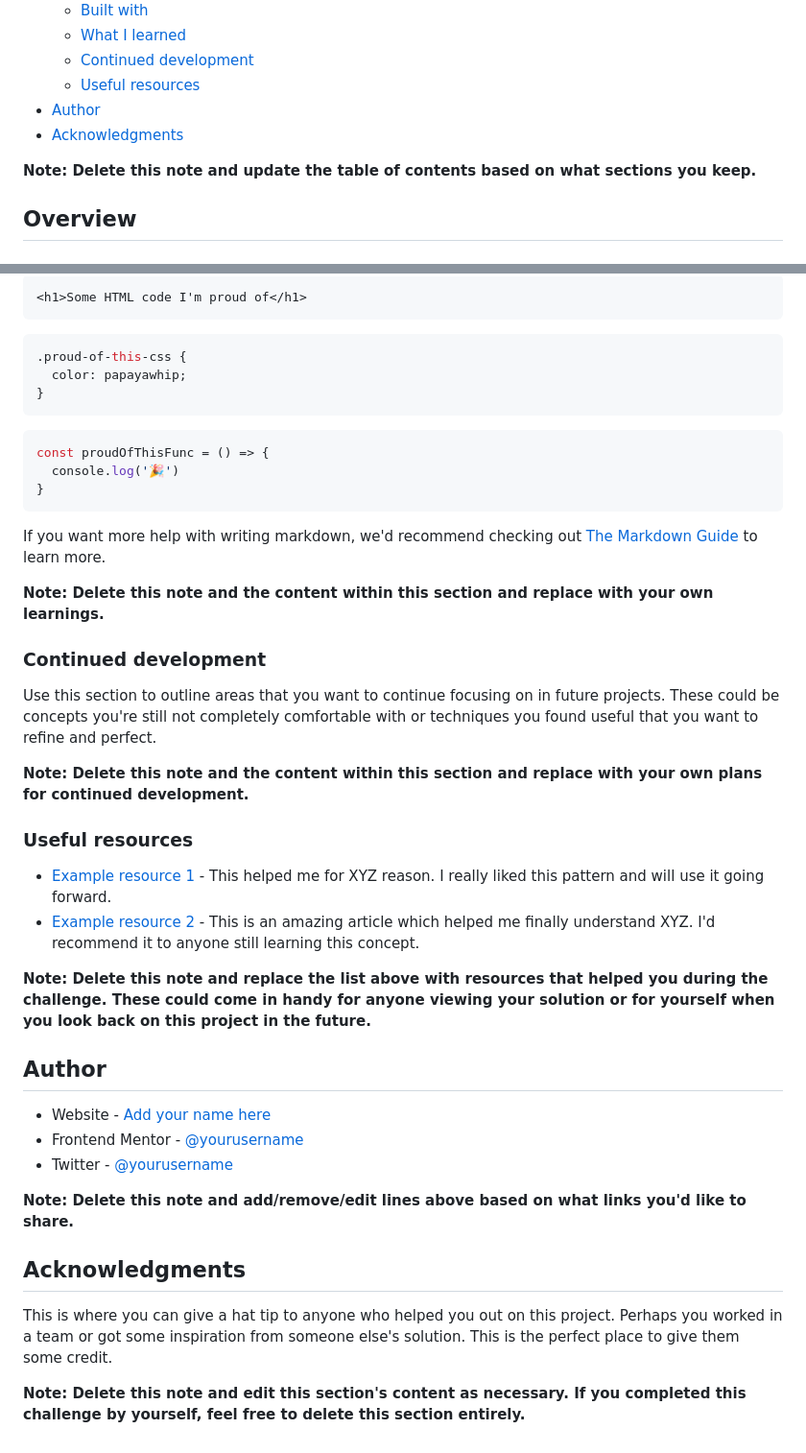
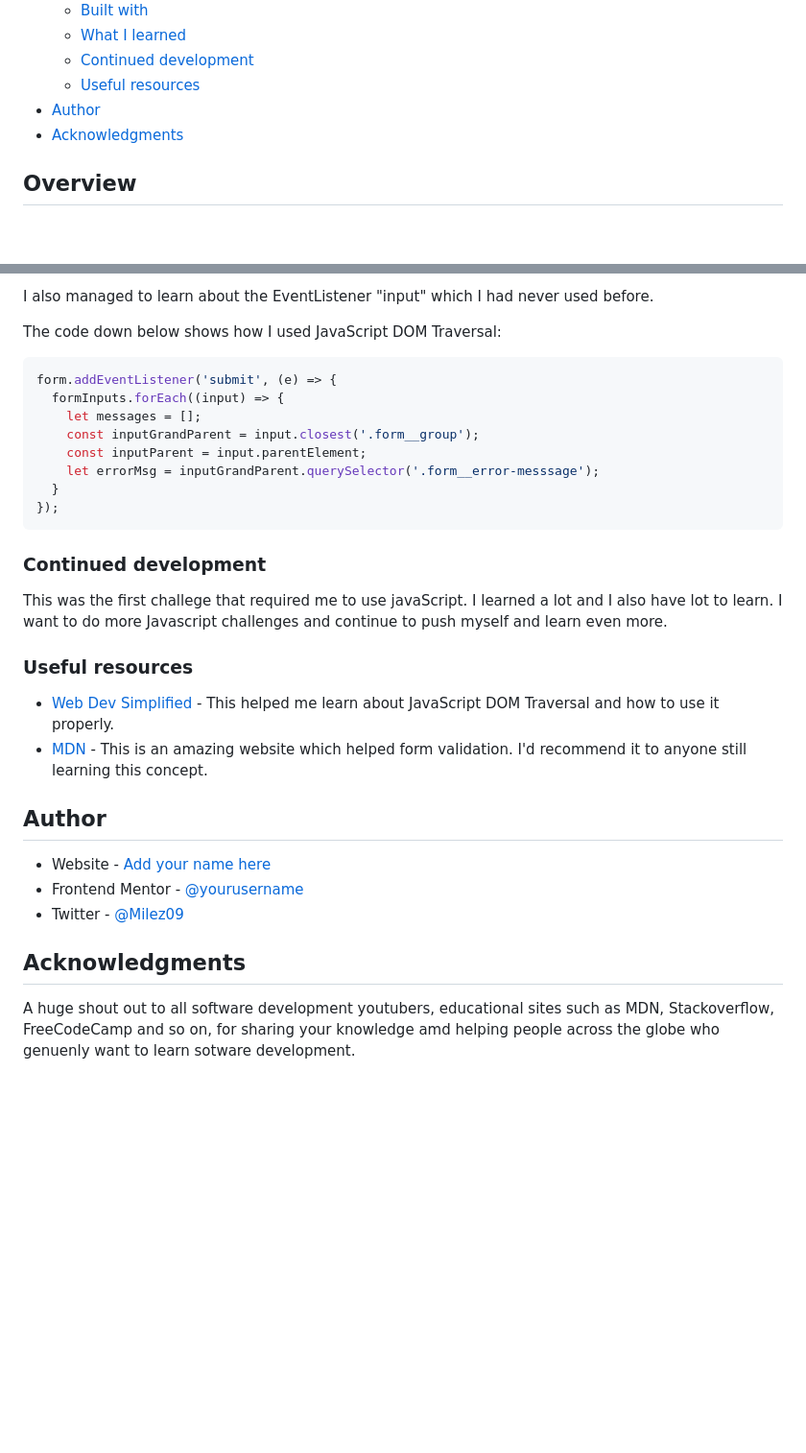
Before and after one commit to Timbar09/FEM-Interactive-card-details-form, a Markdown page: README.md, 2 parts joined by grey strips. Shown: that part at 96% size. GitHub-like rendering; blank space fills up the shorter version.

````diff
--- a/README.md
+++ b/README.md
@@ -16,8 +16,6 @@ This is a solution to the [Interactive card details form challenge on Frontend M
 - [Author](#author)
 - [Acknowledgments](#acknowledgments)
 
-**Note: Delete this note and update the table of contents based on what sections you keep.**
-
 ## Overview
 
 ### The challenge
@@ -71,45 +60,34 @@ To see how you can add code snippets, see below:
 
-```html
-<h1>Some HTML code I'm proud of</h1>
+I also managed to learn about the EventListener "input" which I had never used before.
+
+The code down below shows how I used JavaScript DOM Traversal:
+
+```js
+form.addEventListener('submit', (e) => {
+  formInputs.forEach((input) => {
+    let messages = [];
+    const inputGrandParent = input.closest('.form__group');
+    const inputParent = input.parentElement;
+    let errorMsg = inputGrandParent.querySelector('.form__error-messsage');
+  }
+});
 ```
-```css
-.proud-of-this-css {
-  color: papayawhip;
-}
-```
-```js
-const proudOfThisFunc = () => {
-  console.log('🎉')
-}
-```
-
-If you want more help with writing markdown, we'd recommend checking out [The Markdown Guide](https://www.markdownguide.org/) to learn more.
-
-**Note: Delete this note and the content within this section and replace with your own learnings.**
 
 ### Continued development
 
-Use this section to outline areas that you want to continue focusing on in future projects. These could be concepts you're still not completely comfortable with or techniques you found useful that you want to refine and perfect.
-
-**Note: Delete this note and the content within this section and replace with your own plans for continued development.**
+This was the first challege that required me to use javaScript. I learned a lot and I also have lot to learn. I want to do more Javascript challenges and continue to push myself and learn even more.
 
 ### Useful resources
 
-- [Example resource 1](https://www.example.com) - This helped me for XYZ reason. I really liked this pattern and will use it going forward.
-- [Example resource 2](https://www.example.com) - This is an amazing article which helped me finally understand XYZ. I'd recommend it to anyone still learning this concept.
-
-**Note: Delete this note and replace the list above with resources that helped you during the challenge. These could come in handy for anyone viewing your solution or for yourself when you look back on this project in the future.**
+- [Web Dev Simplified](https://www.youtube.com/watch?v=v7rSSy8CaYE&t=720s) - This helped me learn about JavaScript DOM Traversal and how to use it properly.
+- [MDN](https://developer.mozilla.org/en-US/) - This is an amazing website which helped form validation. I'd recommend it to anyone still learning this concept.
 
 ## Author
 
 - Website - [Add your name here](https://www.your-site.com)
 - Frontend Mentor - [@yourusername](https://www.frontendmentor.io/profile/yourusername)
-- Twitter - [@yourusername](https://www.twitter.com/yourusername)
-
-**Note: Delete this note and add/remove/edit lines above based on what links you'd like to share.**
+- Twitter - [@Milez09](https://www.twitter.com/@Milez09)
 
 ## Acknowledgments
 
-This is where you can give a hat tip to anyone who helped you out on this project. Perhaps you worked in a team or got some inspiration from someone else's solution. This is the perfect place to give them some credit.
-
-**Note: Delete this note and edit this section's content as necessary. If you completed this challenge by yourself, feel free to delete this section entirely.**
+A huge shout out to all software development youtubers, educational sites such as MDN, Stackoverflow, FreeCodeCamp and so on, for sharing your knowledge amd helping people across the globe who genuenly want to learn sotware development.
````
Also changed, not shown: other parts of README.md (+9 -18 lines), screenshots/desktop-view.png (added), screenshots/mobile-view.png (added), screenshots/tablet-view.png (added), 4 other files.
